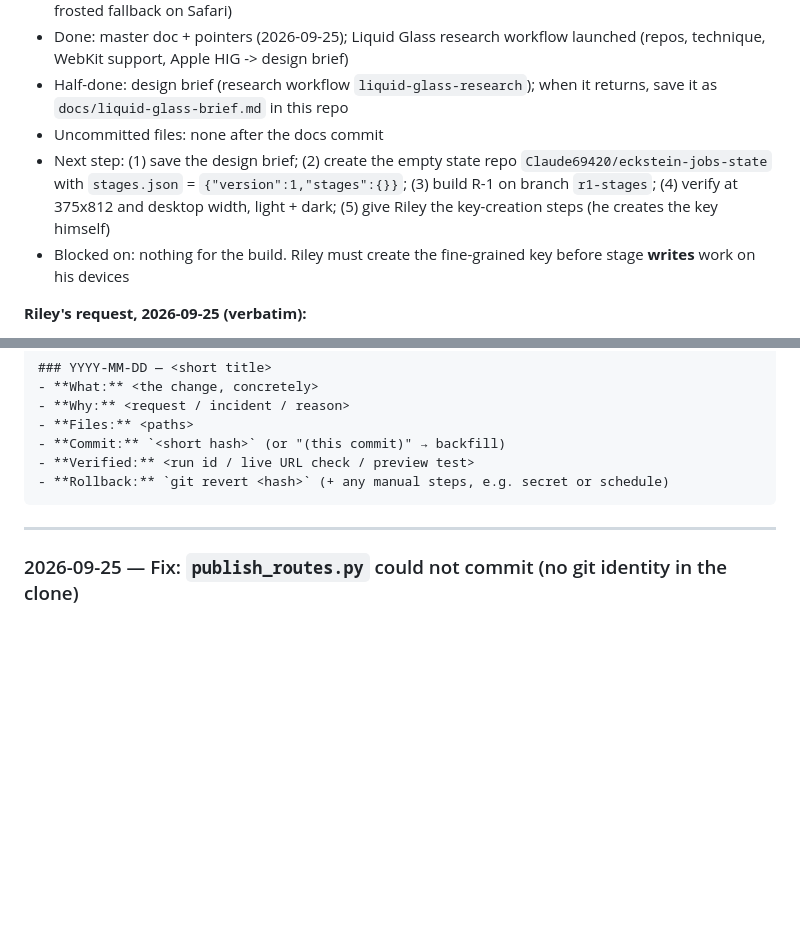
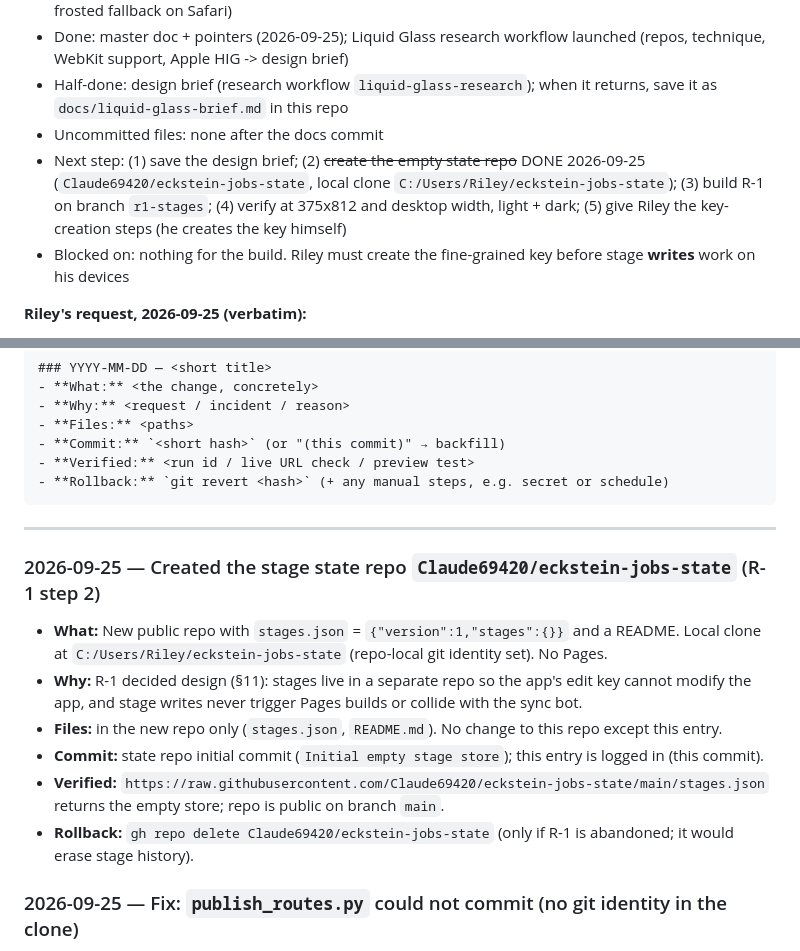
Before and after one commit to Claude69420/eckstein-jobs, a Markdown page: APP_MASTER.md, 2 parts joined by grey strips. Drawn GitHub-style; blank space fills up the shorter version.

Commit message:
docs: log state repo creation (R-1 step 2)
Co-Authored-By: Claude Opus 5.5 <noreply@anthropic.com>

```diff
--- a/APP_MASTER.md
+++ b/APP_MASTER.md
@@ -1384,7 +1384,7 @@ Follow §6 recipe A. Riley runs it; Claude only guides. To confirm afterwards, t
 - Done: master doc + pointers (2026-09-25); Liquid Glass research workflow launched (repos, technique, WebKit support, Apple HIG -> design brief)
 - Half-done: design brief (research workflow `liquid-glass-research`); when it returns, save it as `docs/liquid-glass-brief.md` in this repo
 - Uncommitted files: none after the docs commit
-- Next step: (1) save the design brief; (2) create the empty state repo `Claude69420/eckstein-jobs-state` with `stages.json` = `{"version":1,"stages":{}}`; (3) build R-1 on branch `r1-stages`; (4) verify at 375x812 and desktop width, light + dark; (5) give Riley the key-creation steps (he creates the key himself)
+- Next step: (1) save the design brief; (2) ~~create the empty state repo~~ DONE 2026-09-25 (`Claude69420/eckstein-jobs-state`, local clone `C:/Users/Riley/eckstein-jobs-state`); (3) build R-1 on branch `r1-stages`; (4) verify at 375x812 and desktop width, light + dark; (5) give Riley the key-creation steps (he creates the key himself)
 - Blocked on: nothing for the build. Riley must create the fine-grained key before stage **writes** work on his devices
 
 **Riley's request, 2026-09-25 (verbatim):**
@@ -1566,6 +1566,14 @@ When every box is ticked, mark R-1 done here and summarise it in the CHANGELOG.
 
 ---
 
+### 2026-09-25 — Created the stage state repo `Claude69420/eckstein-jobs-state` (R-1 step 2)
+- **What:** New public repo with `stages.json` = `{"version":1,"stages":{}}` and a README. Local clone at `C:/Users/Riley/eckstein-jobs-state` (repo-local git identity set). No Pages.
+- **Why:** R-1 decided design (§11): stages live in a separate repo so the app's edit key cannot modify the app, and stage writes never trigger Pages builds or collide with the sync bot.
+- **Files:** in the new repo only (`stages.json`, `README.md`). No change to this repo except this entry.
+- **Commit:** state repo initial commit (`Initial empty stage store`); this entry is logged in (this commit).
+- **Verified:** `https://raw.githubusercontent.com/Claude69420/eckstein-jobs-state/main/stages.json` returns the empty store; repo is public on branch `main`.
+- **Rollback:** `gh repo delete Claude69420/eckstein-jobs-state` (only if R-1 is abandoned; it would erase stage history).
+
 ### 2026-09-25 — Fix: `publish_routes.py` could not commit (no git identity in the clone)
 - **What:** Set a repo-local git identity (`git config user.name` / `user.email` in `C:/Users/Riley/eckstein-jobs/.git/config`; not versioned). Then published the two waiting routes (`Route_Setup_ShopToEmily.html`, `Route_Princess_Cuts.html`); the site now lists 65 routes.
 - **Why:** `publish_routes.py` runs a plain `git commit`. This clone had no identity configured (Claude's own commits pass `-c user.name=… -c user.email=…`), so the first publish with real changes died with `git commit … returned non-zero exit status 128`. Earlier test runs had nothing to commit, which hid the bug.
```
